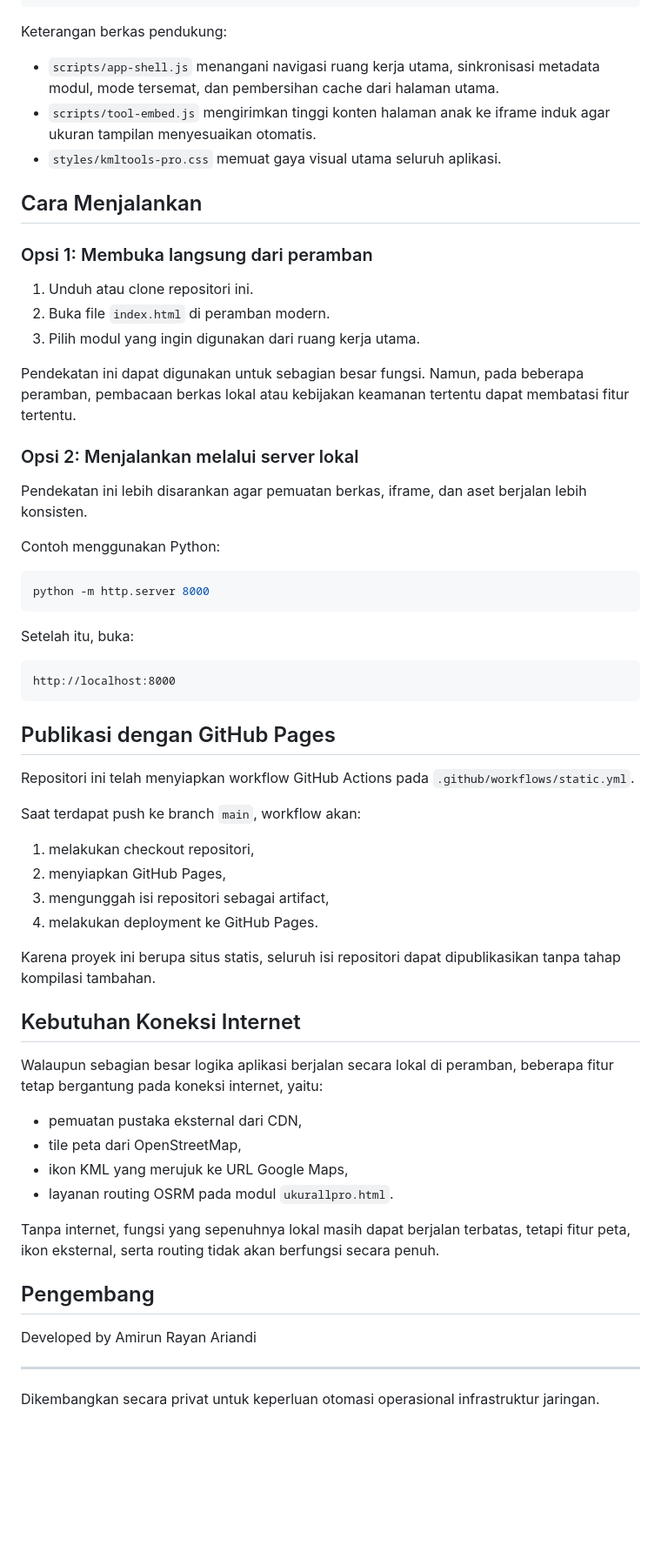
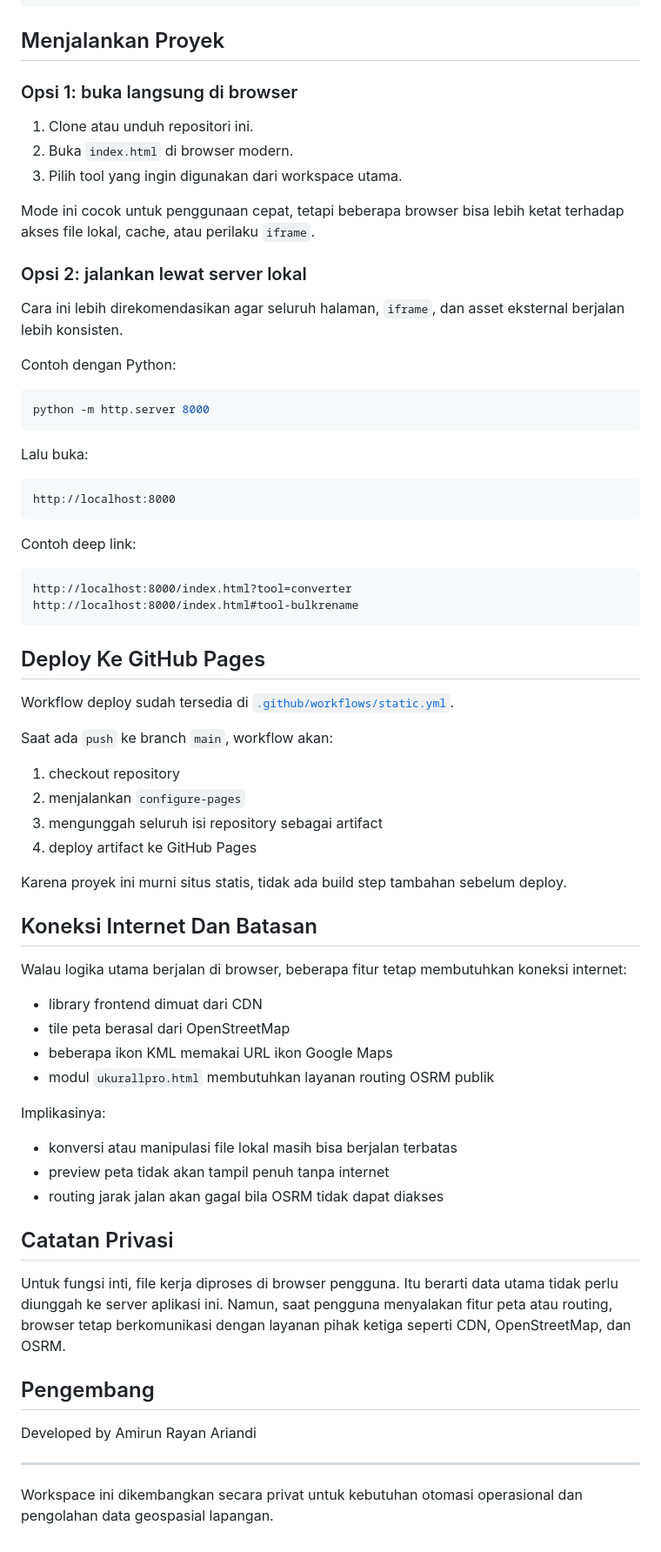
Before and after one commit to syntax-21/kmltools, a Markdown page: README.md, the part around one of its changes. Shown at 87% size. GitHub-like rendering; blank space fills up the shorter version.

````diff
--- a/README.md
+++ b/README.md
@@ -213,61 +231,70 @@ Komponen utama yang digunakan:
         `-- static.yml
 ```
 
-Keterangan berkas pendukung:
+## Menjalankan Proyek
 
-- `scripts/app-shell.js` menangani navigasi ruang kerja utama, sinkronisasi metadata modul, mode tersemat, dan pembersihan cache dari halaman utama.
-- `scripts/tool-embed.js` mengirimkan tinggi konten halaman anak ke iframe induk agar ukuran tampilan menyesuaikan otomatis.
-- `styles/kmltools-pro.css` memuat gaya visual utama seluruh aplikasi.
+### Opsi 1: buka langsung di browser
 
-## Cara Menjalankan
+1. Clone atau unduh repositori ini.
+2. Buka `index.html` di browser modern.
+3. Pilih tool yang ingin digunakan dari workspace utama.
 
-### Opsi 1: Membuka langsung dari peramban
+Mode ini cocok untuk penggunaan cepat, tetapi beberapa browser bisa lebih ketat terhadap akses file lokal, cache, atau perilaku `iframe`.
 
-1. Unduh atau clone repositori ini.
-2. Buka file `index.html` di peramban modern.
-3. Pilih modul yang ingin digunakan dari ruang kerja utama.
+### Opsi 2: jalankan lewat server lokal
 
-Pendekatan ini dapat digunakan untuk sebagian besar fungsi. Namun, pada beberapa peramban, pembacaan berkas lokal atau kebijakan keamanan tertentu dapat membatasi fitur tertentu.
+Cara ini lebih direkomendasikan agar seluruh halaman, `iframe`, dan asset eksternal berjalan lebih konsisten.
 
-### Opsi 2: Menjalankan melalui server lokal
-
-Pendekatan ini lebih disarankan agar pemuatan berkas, iframe, dan aset berjalan lebih konsisten.
-
-Contoh menggunakan Python:
+Contoh dengan Python:
 
 ```bash
 python -m http.server 8000
 ```
 
-Setelah itu, buka:
+Lalu buka:
 
 ```text
 http://localhost:8000
 ```
 
-## Publikasi dengan GitHub Pages
+Contoh deep link:
 
-Repositori ini telah menyiapkan workflow GitHub Actions pada `.github/workflows/static.yml`.
+```text
+http://localhost:8000/index.html?tool=converter
+http://localhost:8000/index.html#tool-bulkrename
+```
 
-Saat terdapat push ke branch `main`, workflow akan:
+## Deploy Ke GitHub Pages
 
-1. melakukan checkout repositori,
-2. menyiapkan GitHub Pages,
-3. mengunggah isi repositori sebagai artifact,
-4. melakukan deployment ke GitHub Pages.
+Workflow deploy sudah tersedia di [`.github/workflows/static.yml`](.github/workflows/static.yml).
 
-Karena proyek ini berupa situs statis, seluruh isi repositori dapat dipublikasikan tanpa tahap kompilasi tambahan.
+Saat ada `push` ke branch `main`, workflow akan:
 
-## Kebutuhan Koneksi Internet
+1. checkout repository
+2. menjalankan `configure-pages`
+3. mengunggah seluruh isi repository sebagai artifact
+4. deploy artifact ke GitHub Pages
 
-Walaupun sebagian besar logika aplikasi berjalan secara lokal di peramban, beberapa fitur tetap bergantung pada koneksi internet, yaitu:
+Karena proyek ini murni situs statis, tidak ada build step tambahan sebelum deploy.
 
-- pemuatan pustaka eksternal dari CDN,
-- tile peta dari OpenStreetMap,
-- ikon KML yang merujuk ke URL Google Maps,
-- layanan routing OSRM pada modul `ukurallpro.html`.
+## Koneksi Internet Dan Batasan
 
-Tanpa internet, fungsi yang sepenuhnya lokal masih dapat berjalan terbatas, tetapi fitur peta, ikon eksternal, serta routing tidak akan berfungsi secara penuh.
+Walau logika utama berjalan di browser, beberapa fitur tetap membutuhkan koneksi internet:
+
+- library frontend dimuat dari CDN
+- tile peta berasal dari OpenStreetMap
+- beberapa ikon KML memakai URL ikon Google Maps
+- modul `ukurallpro.html` membutuhkan layanan routing OSRM publik
+
+Implikasinya:
+
+- konversi atau manipulasi file lokal masih bisa berjalan terbatas
+- preview peta tidak akan tampil penuh tanpa internet
+- routing jarak jalan akan gagal bila OSRM tidak dapat diakses
+
+## Catatan Privasi
+
+Untuk fungsi inti, file kerja diproses di browser pengguna. Itu berarti data utama tidak perlu diunggah ke server aplikasi ini. Namun, saat pengguna menyalakan fitur peta atau routing, browser tetap berkomunikasi dengan layanan pihak ketiga seperti CDN, OpenStreetMap, dan OSRM.
 
 ## Pengembang
 
@@ -275,4 +302,4 @@ Developed by Amirun Rayan Ariandi
 
 ---
 
-Dikembangkan secara privat untuk keperluan otomasi operasional infrastruktur jaringan.
+Workspace ini dikembangkan secara privat untuk kebutuhan otomasi operasional dan pengolahan data geospasial lapangan.
````
Also changed, not shown: other parts of README.md (+139 -121 lines).
